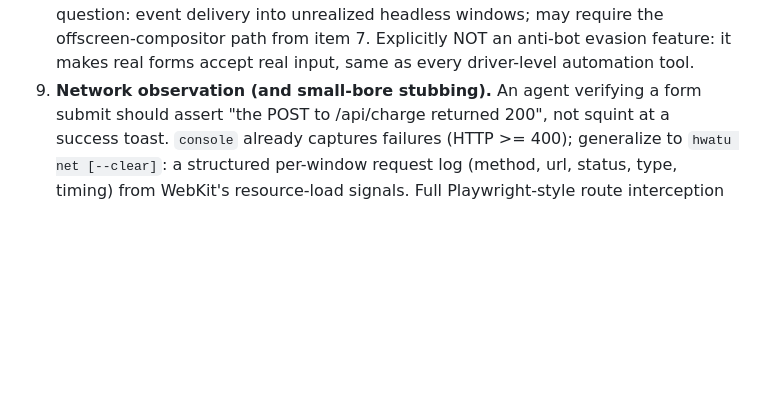
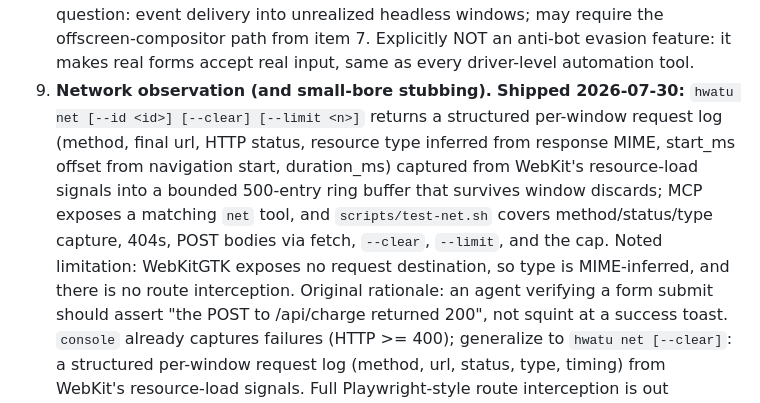
Before and after one commit to hongnoul/hwatu, a Markdown page: docs/roadmap.md, the part around the change. Drawn GitHub-style; blank space fills up the shorter version.

Commit message:
docs: mark roadmap item 9 shipped

```diff
--- a/docs/roadmap.md
+++ b/docs/roadmap.md
@@ -144,7 +144,18 @@ worth native features; the rest stay non-goals.
    windows; may require the offscreen-compositor path from item 7.
    Explicitly NOT an anti-bot evasion feature: it makes real forms
    accept real input, same as every driver-level automation tool.
-9. **Network observation (and small-bore stubbing).** An agent
+9. **Network observation (and small-bore stubbing).** **Shipped
+   2026-07-30:** `hwatu net [--id <id>] [--clear] [--limit <n>]`
+   returns a structured per-window request log (method, final url,
+   HTTP status, resource type inferred from response MIME, start_ms
+   offset from navigation start, duration_ms) captured from WebKit's
+   resource-load signals into a bounded 500-entry ring buffer that
+   survives window discards; MCP exposes a matching `net` tool, and
+   `scripts/test-net.sh` covers method/status/type capture, 404s,
+   POST bodies via fetch, `--clear`, `--limit`, and the cap. Noted
+   limitation: WebKitGTK exposes no request destination, so type is
+   MIME-inferred, and there is no route interception. Original
+   rationale: an agent
    verifying a form submit should assert "the POST to /api/charge
    returned 200", not squint at a success toast. `console` already
    captures failures (HTTP >= 400); generalize to `hwatu net [--clear]`:
```
